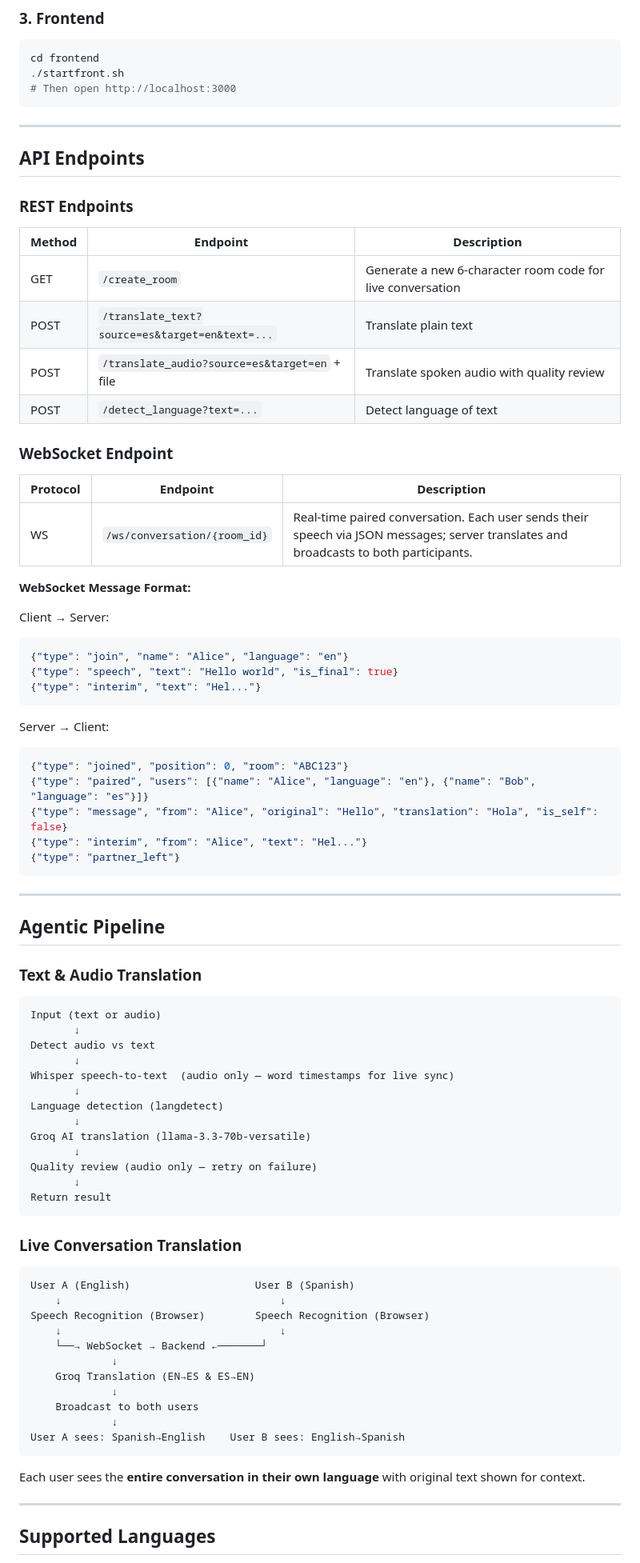
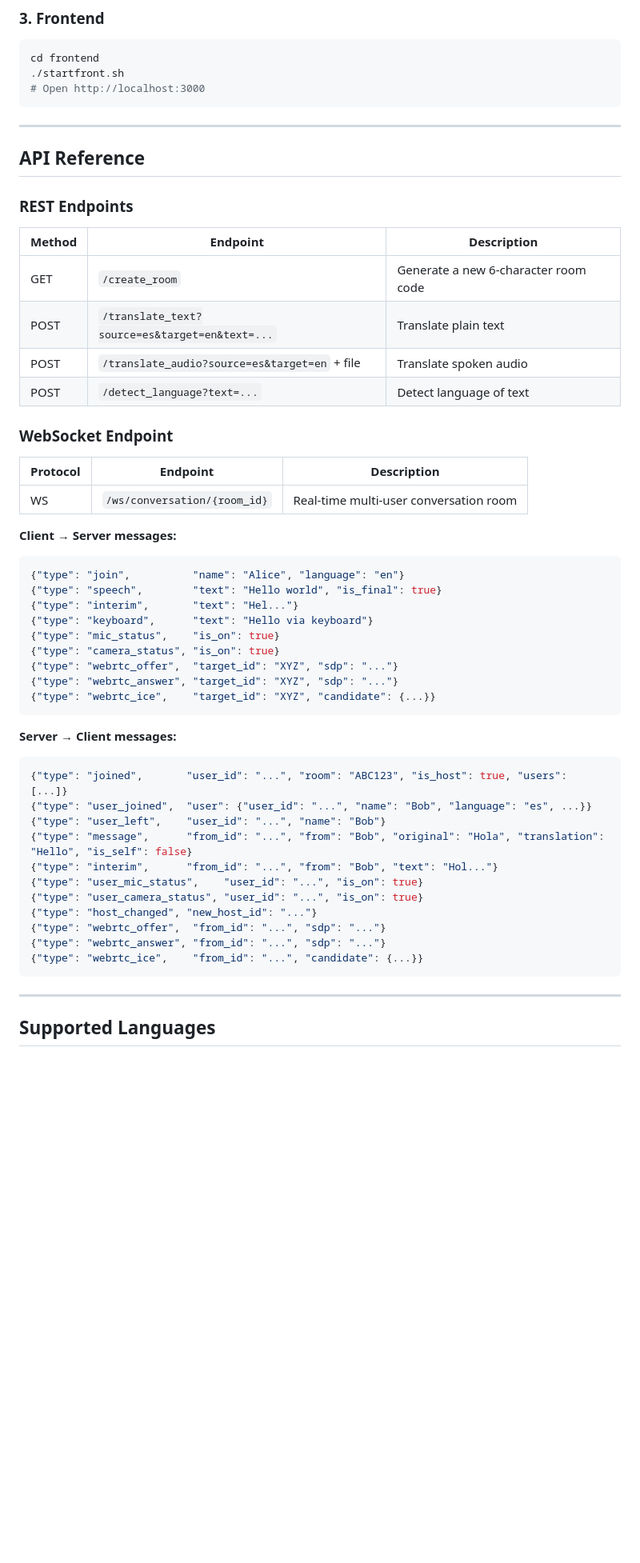
Before and after one commit to MM-BYC/AI_CAX_110_Capstone_Project, a Markdown page: README.md, the part around one of its changes. Shown at 80% size. Drawn GitHub-style; blank space fills up the shorter version.

````diff
--- a/README.md
+++ b/README.md
@@ -168,87 +264,57 @@ Get a free Groq API key at [console.groq.com](https://console.groq.com)
 ```bash
 cd frontend
 ./startfront.sh
-# Then open http://localhost:3000
+# Open http://localhost:3000
 ```
 
 ---
 
-## API Endpoints
+## API Reference
 
 ### REST Endpoints
 
 | Method | Endpoint | Description |
 | --- | --- | --- |
-| GET | `/create_room` | Generate a new 6-character room code for live conversation |
+| GET | `/create_room` | Generate a new 6-character room code |
 | POST | `/translate_text?source=es&target=en&text=...` | Translate plain text |
-| POST | `/translate_audio?source=es&target=en` + file | Translate spoken audio with quality review |
+| POST | `/translate_audio?source=es&target=en` + file | Translate spoken audio |
 | POST | `/detect_language?text=...` | Detect language of text |
 
 ### WebSocket Endpoint
 
 | Protocol | Endpoint | Description |
 | --- | --- | --- |
-| WS | `/ws/conversation/{room_id}` | Real-time paired conversation. Each user sends their speech via JSON messages; server translates and broadcasts to both participants. |
+| WS | `/ws/conversation/{room_id}` | Real-time multi-user conversation room |
 
-**WebSocket Message Format:**
-
-Client → Server:
+**Client → Server messages:**
 
 ```json
-{"type": "join", "name": "Alice", "language": "en"}
-{"type": "speech", "text": "Hello world", "is_final": true}
-{"type": "interim", "text": "Hel..."}
+{"type": "join",          "name": "Alice", "language": "en"}
+{"type": "speech",        "text": "Hello world", "is_final": true}
+{"type": "interim",       "text": "Hel..."}
+{"type": "keyboard",      "text": "Hello via keyboard"}
+{"type": "mic_status",    "is_on": true}
+{"type": "camera_status", "is_on": true}
+{"type": "webrtc_offer",  "target_id": "XYZ", "sdp": "..."}
+{"type": "webrtc_answer", "target_id": "XYZ", "sdp": "..."}
+{"type": "webrtc_ice",    "target_id": "XYZ", "candidate": {...}}
 ```
 
-Server → Client:
+**Server → Client messages:**
 
 ```json
-{"type": "joined", "position": 0, "room": "ABC123"}
-{"type": "paired", "users": [{"name": "Alice", "language": "en"}, {"name": "Bob", "language": "es"}]}
-{"type": "message", "from": "Alice", "original": "Hello", "translation": "Hola", "is_self": false}
-{"type": "interim", "from": "Alice", "text": "Hel..."}
-{"type": "partner_left"}
+{"type": "joined",       "user_id": "...", "room": "ABC123", "is_host": true, "users": [...]}
+{"type": "user_joined",  "user": {"user_id": "...", "name": "Bob", "language": "es", ...}}
+{"type": "user_left",    "user_id": "...", "name": "Bob"}
+{"type": "message",      "from_id": "...", "from": "Bob", "original": "Hola", "translation": "Hello", "is_self": false}
+{"type": "interim",      "from_id": "...", "from": "Bob", "text": "Hol..."}
+{"type": "user_mic_status",    "user_id": "...", "is_on": true}
+{"type": "user_camera_status", "user_id": "...", "is_on": true}
+{"type": "host_changed", "new_host_id": "..."}
+{"type": "webrtc_offer",  "from_id": "...", "sdp": "..."}
+{"type": "webrtc_answer", "from_id": "...", "sdp": "..."}
+{"type": "webrtc_ice",    "from_id": "...", "candidate": {...}}
 ```
-
----
-
-## Agentic Pipeline
-
-### Text & Audio Translation
-
-```text
-Input (text or audio)
-       ↓
-Detect audio vs text
-       ↓
-Whisper speech-to-text  (audio only — word timestamps for live sync)
-       ↓
-Language detection (langdetect)
-       ↓
-Groq AI translation (llama-3.3-70b-versatile)
-       ↓
-Quality review (audio only — retry on failure)
-       ↓
-Return result
-```
-
-### Live Conversation Translation
-
-```text
-User A (English)                    User B (Spanish)
-    ↓                                   ↓
-Speech Recognition (Browser)        Speech Recognition (Browser)
-    ↓                                   ↓
-    └──→ WebSocket → Backend ←───────┘
-             ↓
-    Groq Translation (EN→ES & ES→EN)
-             ↓
-    Broadcast to both users
-             ↓
-User A sees: Spanish→English    User B sees: English→Spanish
-```
-
-Each user sees the **entire conversation in their own language** with original text shown for context.
 
 ---
 
````
Also changed, not shown: other parts of README.md (+201 -163 lines).
